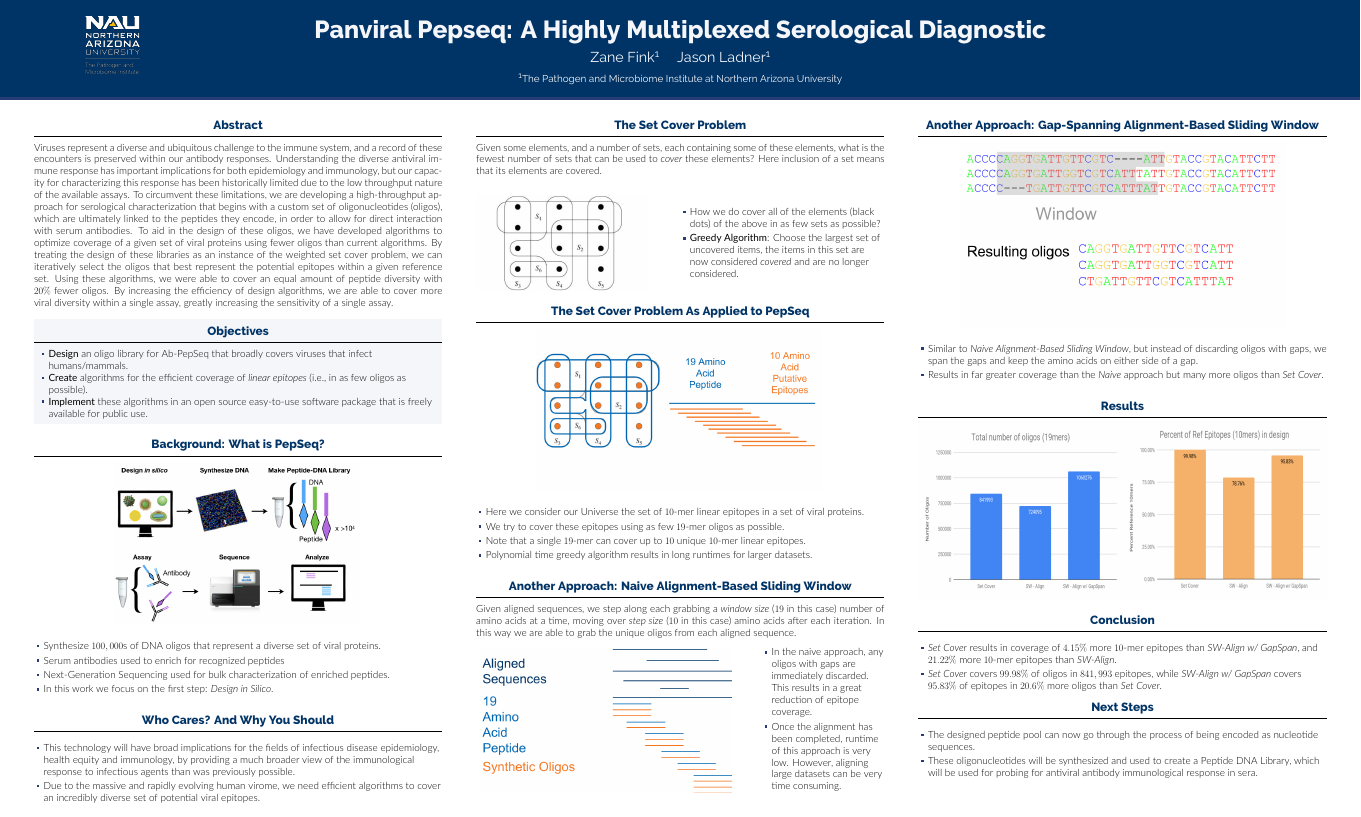
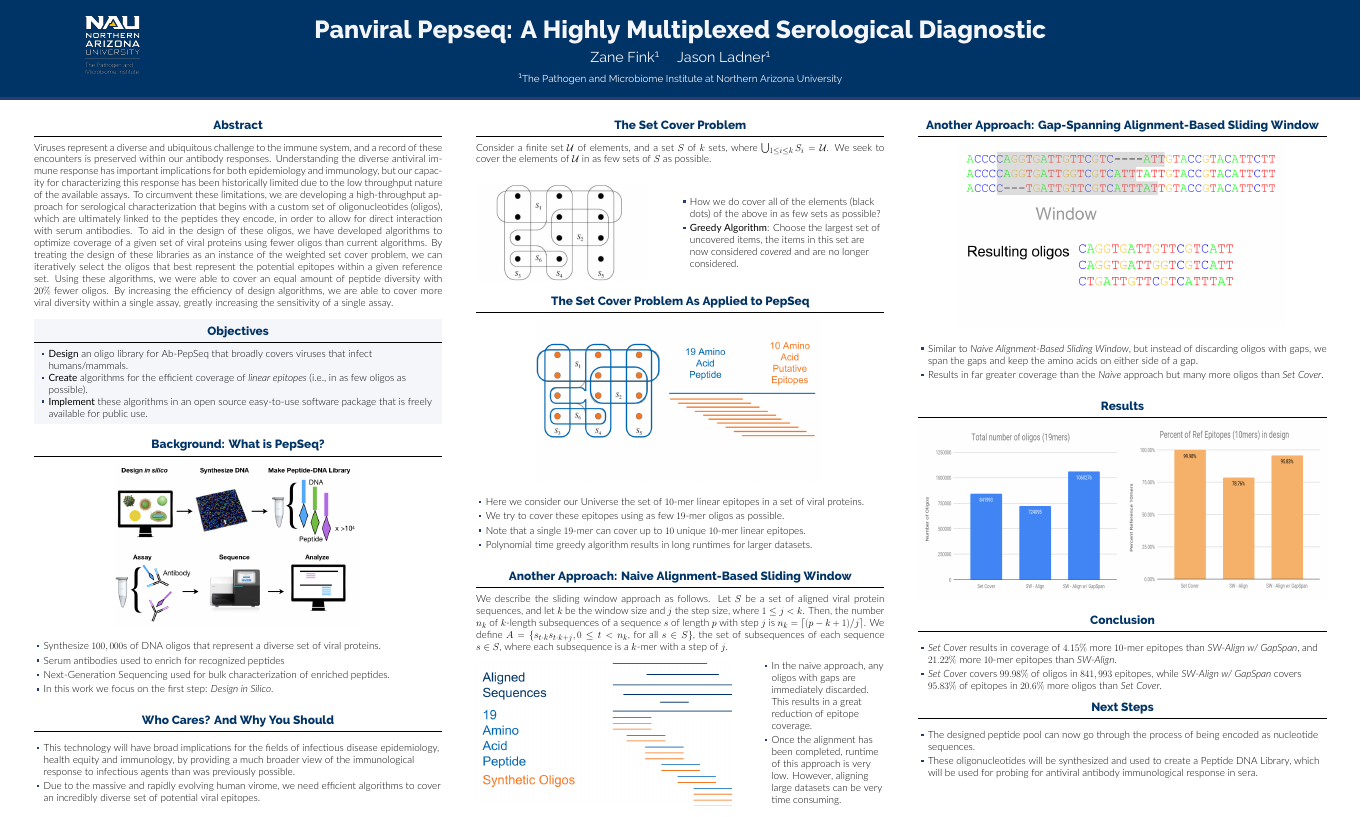
Before and after one commit to ZwFink/ASM_UGRADS, a LaTeX poster (poster.tex): the whole page. Compiled offline with XeLaTeX.

Commit message:
re-added proper description

```diff
--- a/poster.tex
+++ b/poster.tex
@@ -123,12 +123,12 @@ greatly increasing the sensitivity of a single assay.
 \begin{column}{\colwidth}
 
 \begin{block}{The Set Cover Problem}
-  % Consider a finite set $\mathcal{U}$ of elements, and a set $S$ of $k$ sets, where
-  % $\bigcup_{1 \leq i \leq k}S_i = \mathcal{U}$. We seek to cover the elements of $\mathcal{U}$ in as few
-  % sets of $S$ as possible.
+  Consider a finite set $\mathcal{U}$ of elements, and a set $S$ of $k$ sets, where
+  $\bigcup_{1 \leq i \leq k}S_i = \mathcal{U}$. We seek to cover the elements of $\mathcal{U}$ in as few
+  sets of $S$ as possible.
 
-  Given some elements, and a number of sets, each containing some of these elements, what is the fewest number of sets that can be used to \emph{cover} these elements?
-  Here inclusion of a set means that its elements are covered.
+  % Given some elements, and a number of sets, each containing some of these elements, what is the fewest number of sets that can be used to \emph{cover} these elements?
+  % Here inclusion of a set means that its elements are covered.
   \vskip3ex
   \noindent
     \begin{minipage}{0.5\colwidth}
@@ -159,15 +159,15 @@ greatly increasing the sensitivity of a single assay.
 \end{block}
 
 \begin{block}{Another Approach: Naive Alignment-Based Sliding Window}
-  % We describe the sliding window approach as follows.
-  % Let $S$ be a set of aligned viral protein sequences, and let $k$ be the window size and $j$ the step size, where $1\leq j < k$.
-  % Then, the number $n_k$ of $k$-length subsequences of a sequence $s$ of length $p$ with step $j$ is $n_k = \lceil(p - k + 1 )/j\rceil$.
-  % We define $A = \{ s_{t\cdot k }s_{t\cdot k + j}, 0 \leq t < n_k$, for all $s \in S \}$, the set of subsequences of each sequence
-  % $s\in S$, where each subsequence is a $k$-mer with a step of $j$.
+  We describe the sliding window approach as follows.
+  Let $S$ be a set of aligned viral protein sequences, and let $k$ be the window size and $j$ the step size, where $1\leq j < k$.
+  Then, the number $n_k$ of $k$-length subsequences of a sequence $s$ of length $p$ with step $j$ is $n_k = \lceil(p - k + 1 )/j\rceil$.
+  We define $A = \{ s_{t\cdot k }s_{t\cdot k + j}, 0 \leq t < n_k$, for all $s \in S \}$, the set of subsequences of each sequence
+  $s\in S$, where each subsequence is a $k$-mer with a step of $j$.
 
-  Given aligned sequences, we step along each grabbing a \emph{window size} ($19$ in this case) number of amino acids at a time,
-  moving over \emph{step size} ($10$ in this case) amino acids after each iteration. In this way we are able to grab the unique oligos
-  from each aligned sequence.
+  % Given aligned sequences, we step along each grabbing a \emph{window size} ($19$ in this case) number of amino acids at a time,
+  % moving over \emph{step size} ($10$ in this case) amino acids after each iteration. In this way we are able to grab the unique oligos
+  % from each aligned sequence.
   \vskip1ex
   \noindent
   \begin{minipage}{0.7\colwidth}
```
